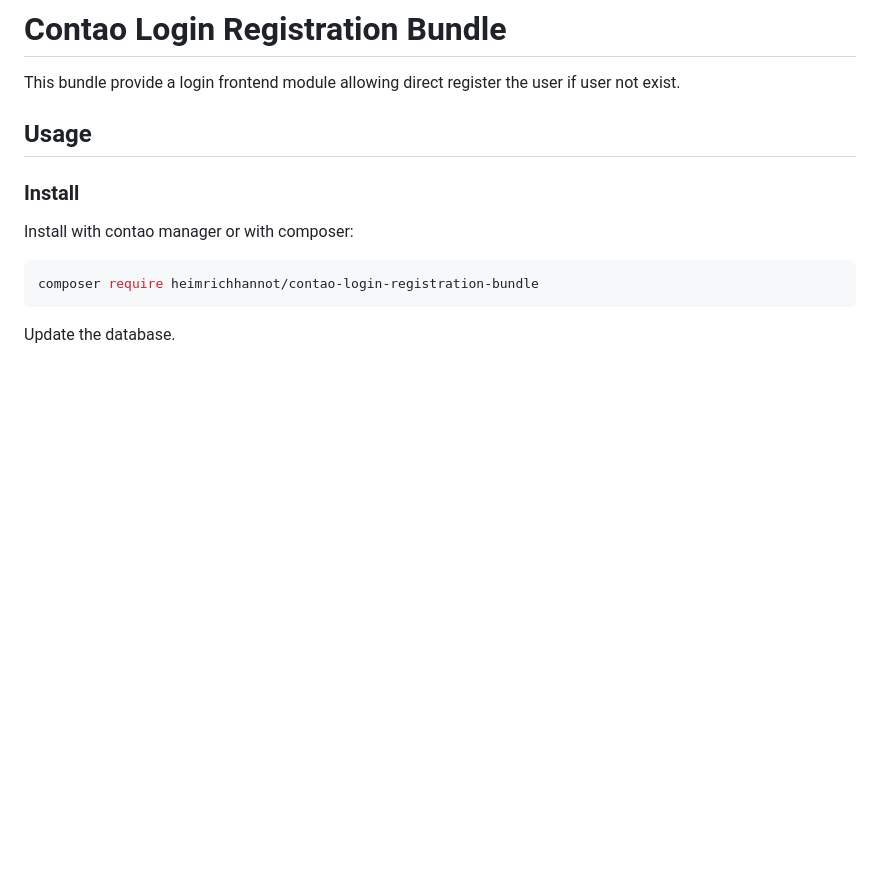
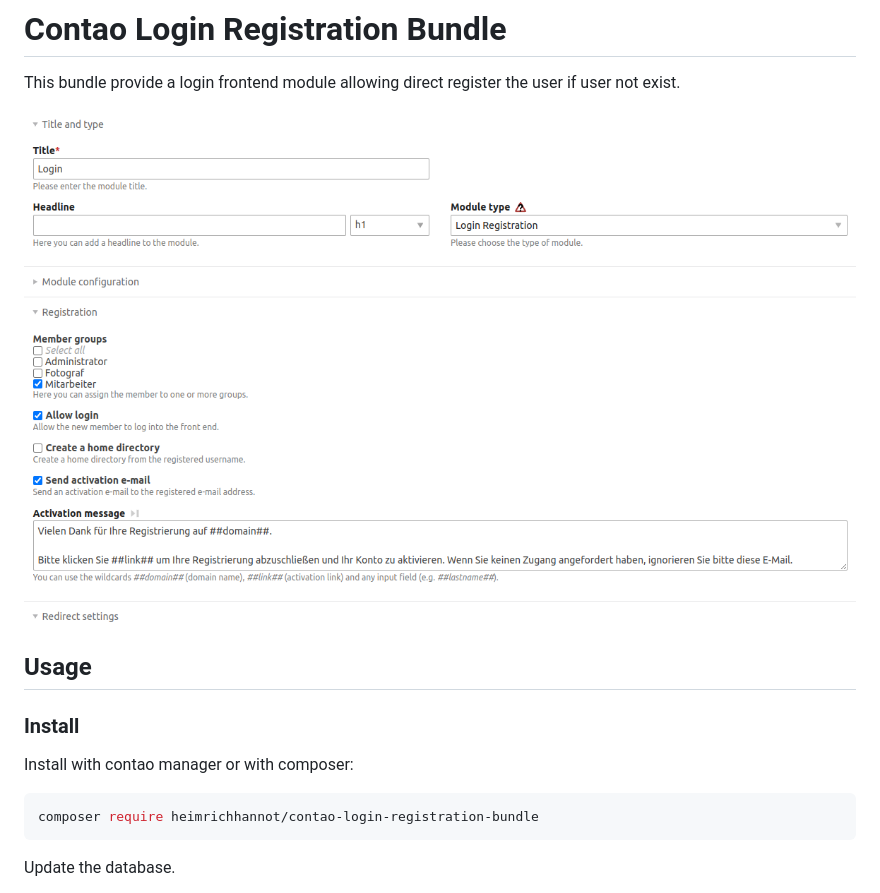
Before and after one commit to heimrichhannot/contao-login-registration-bundle, a Markdown page: README.md, the part around the change. GitHub-like rendering; pictures changed too: docs/img/screenshot.png (added); blank space fills up the shorter version.

Commit message:
add missing locales, add screenshot

```diff
--- a/README.md
+++ b/README.md
@@ -1,6 +1,8 @@
 # Contao Login Registration Bundle
 
 This bundle provide a login frontend module allowing direct register the user if user not exist.
+
+![Screenshot](docs/img/screenshot.png)
 
 ## Usage
 
```
Also changed, not shown: 2 other files.
